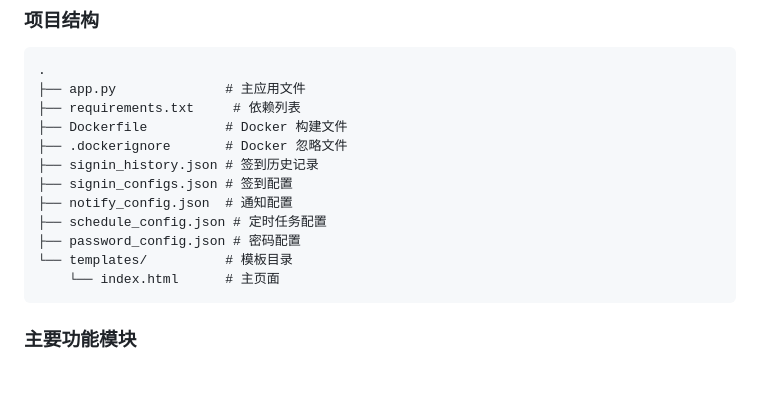
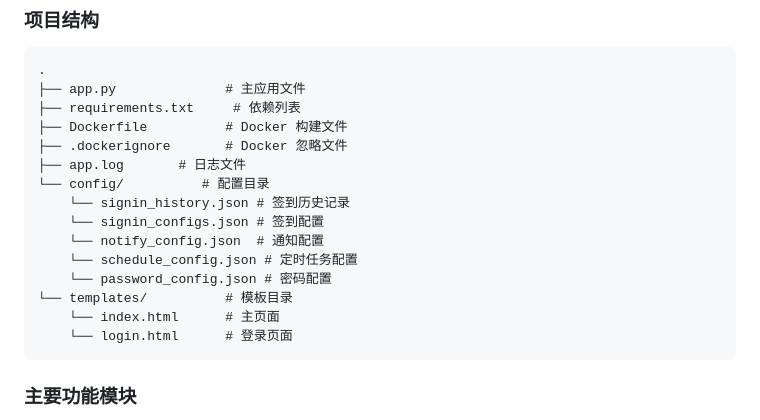
Before and after one commit to gitcoinkuang/qiandao, a Markdown page: README.md, the part around the change. Drawn GitHub-style; blank space fills up the shorter version.

````diff
--- a/README.md
+++ b/README.md
@@ -119,13 +119,16 @@
 ├── requirements.txt     # 依赖列表
 ├── Dockerfile          # Docker 构建文件
 ├── .dockerignore       # Docker 忽略文件
-├── signin_history.json # 签到历史记录
-├── signin_configs.json # 签到配置
-├── notify_config.json  # 通知配置
-├── schedule_config.json # 定时任务配置
-├── password_config.json # 密码配置
+├── app.log       # 日志文件
+└── config/          # 配置目录
+    └── signin_history.json # 签到历史记录
+    └── signin_configs.json # 签到配置
+    └── notify_config.json  # 通知配置
+    └── schedule_config.json # 定时任务配置
+    └── password_config.json # 密码配置
 └── templates/          # 模板目录
     └── index.html      # 主页面
+    └── login.html      # 登录页面
 ```
 
 ### 主要功能模块
````
